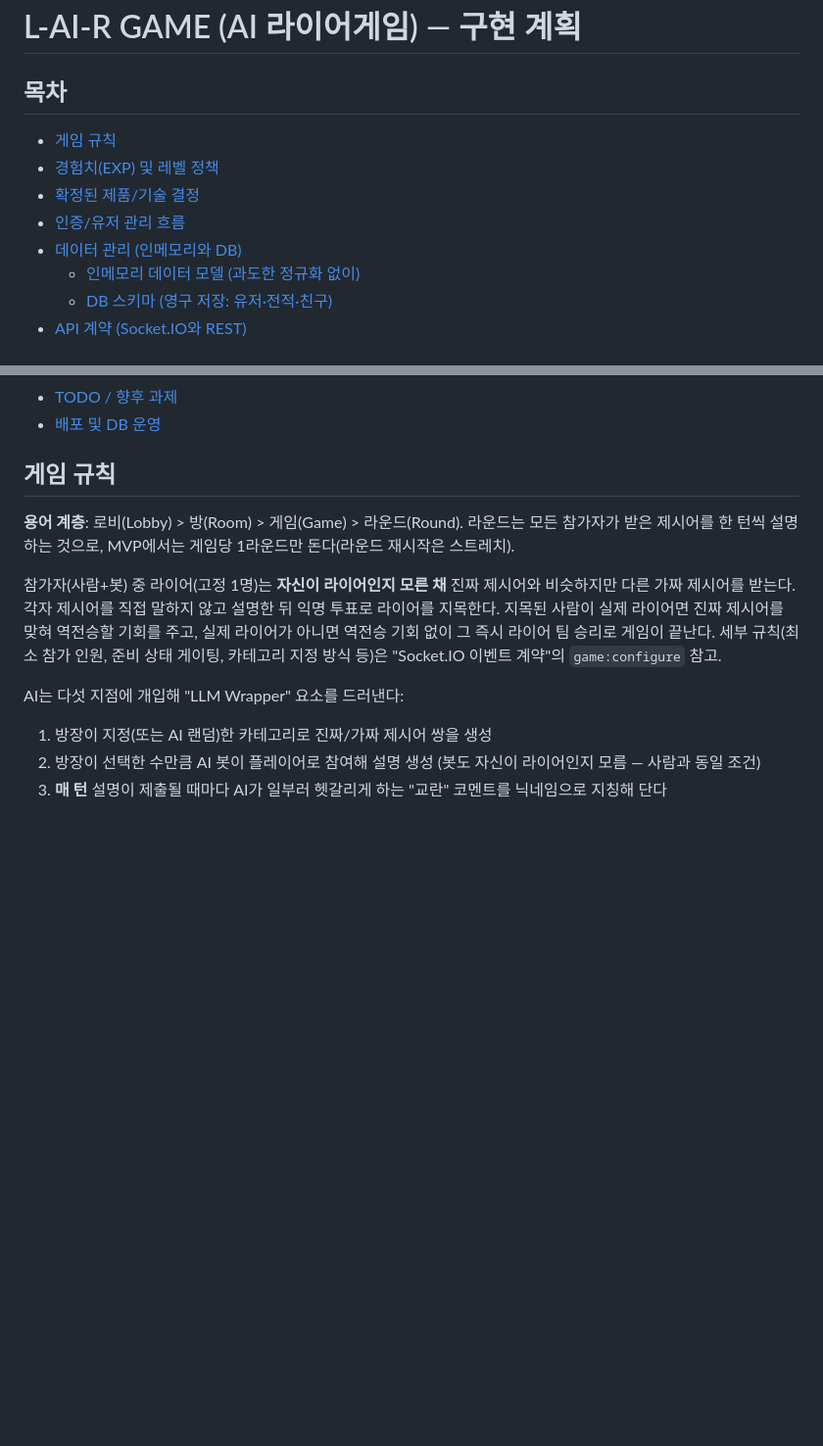
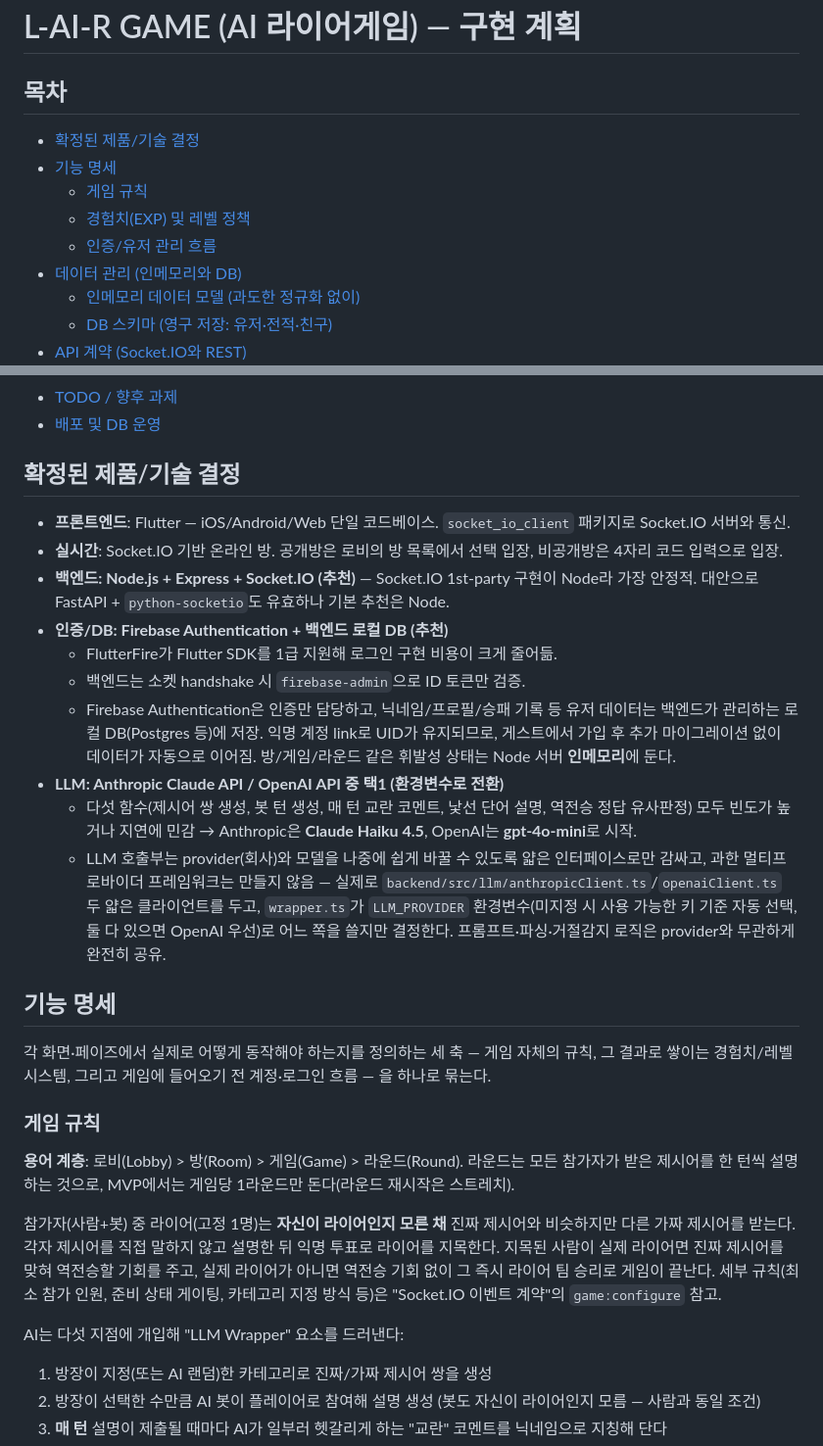
Before and after one commit to madcamp-official/26s-w2-c3-06, a Markdown page: PLAN.md, 2 parts joined by grey strips. Shown at 98% size. Rendered like a GitHub page; blank space fills up the shorter version.

```diff
--- a/PLAN.md
+++ b/PLAN.md
@@ -2,10 +2,11 @@
 
 ## 목차
 
-- [게임 규칙](#게임-규칙)
-- [경험치(EXP) 및 레벨 정책](#경험치exp-및-레벨-정책)
 - [확정된 제품/기술 결정](#확정된-제품기술-결정)
-- [인증/유저 관리 흐름](#인증유저-관리-흐름)
+- [기능 명세](#기능-명세)
+  - [게임 규칙](#게임-규칙)
+  - [경험치(EXP) 및 레벨 정책](#경험치exp-및-레벨-정책)
+  - [인증/유저 관리 흐름](#인증유저-관리-흐름)
 - [데이터 관리 (인메모리와 DB)](#데이터-관리-인메모리와-db)
   - [인메모리 데이터 모델 (과도한 정규화 없이)](#인메모리-데이터-모델-과도한-정규화-없이)
   - [DB 스키마 (영구 저장: 유저·전적·친구)](#db-스키마-영구-저장-유저전적친구)
@@ -21,7 +22,24 @@
 - [TODO / 향후 과제](#todo--향후-과제)
 - [배포 및 DB 운영](#배포-및-db-운영)
 
-## 게임 규칙
+## 확정된 제품/기술 결정
+
+- **프론트엔드**: Flutter — iOS/Android/Web 단일 코드베이스. `socket_io_client` 패키지로 Socket.IO 서버와 통신.
+- **실시간**: Socket.IO 기반 온라인 방. 공개방은 로비의 방 목록에서 선택 입장, 비공개방은 4자리 코드 입력으로 입장.
+- **백엔드: Node.js + Express + Socket.IO (추천)** — Socket.IO 1st-party 구현이 Node라 가장 안정적. 대안으로 FastAPI + `python-socketio`도 유효하나 기본 추천은 Node.
+- **인증/DB: Firebase Authentication + 백엔드 로컬 DB (추천)**
+  - FlutterFire가 Flutter SDK를 1급 지원해 로그인 구현 비용이 크게 줄어듦.
+  - 백엔드는 소켓 handshake 시 `firebase-admin`으로 ID 토큰만 검증.
+  - Firebase Authentication은 인증만 담당하고, 닉네임/프로필/승패 기록 등 유저 데이터는 백엔드가 관리하는 로컬 DB(Postgres 등)에 저장. 익명 계정 link로 UID가 유지되므로, 게스트에서 가입 후 추가 마이그레이션 없이 데이터가 자동으로 이어짐. 방/게임/라운드 같은 휘발성 상태는 Node 서버 **인메모리**에 둔다.
+- **LLM: Anthropic Claude API / OpenAI API 중 택1 (환경변수로 전환)**
+  - 다섯 함수(제시어 쌍 생성, 봇 턴 생성, 매 턴 교란 코멘트, 낯선 단어 설명, 역전승 정답 유사판정) 모두 빈도가 높거나 지연에 민감 → Anthropic은 **Claude Haiku 4.5**, OpenAI는 **gpt-4o-mini**로 시작.
+  - LLM 호출부는 provider(회사)와 모델을 나중에 쉽게 바꿀 수 있도록 얇은 인터페이스로만 감싸고, 과한 멀티프로바이더 프레임워크는 만들지 않음 — 실제로 `backend/src/llm/anthropicClient.ts`/`openaiClient.ts` 두 얇은 클라이언트를 두고, `wrapper.ts`가 `LLM_PROVIDER` 환경변수(미지정 시 사용 가능한 키 기준 자동 선택, 둘 다 있으면 OpenAI 우선)로 어느 쪽을 쓸지만 결정한다. 프롬프트·파싱·거절감지 로직은 provider와 무관하게 완전히 공유.
+
+## 기능 명세
+
+각 화면·페이즈에서 실제로 어떻게 동작해야 하는지를 정의하는 세 축 — 게임 자체의 규칙, 그 결과로 쌓이는 경험치/레벨 시스템, 그리고 게임에 들어오기 전 계정·로그인 흐름 — 을 하나로 묶는다.
+
+### 게임 규칙
 
 **용어 계층**: 로비(Lobby) > 방(Room) > 게임(Game) > 라운드(Round). 라운드는 모든 참가자가 받은 제시어를 한 턴씩 설명하는 것으로, MVP에서는 게임당 1라운드만 돈다(라운드 재시작은 스트레치).
 
```
Also changed, not shown: other parts of PLAN.md (+16 -29 lines).
